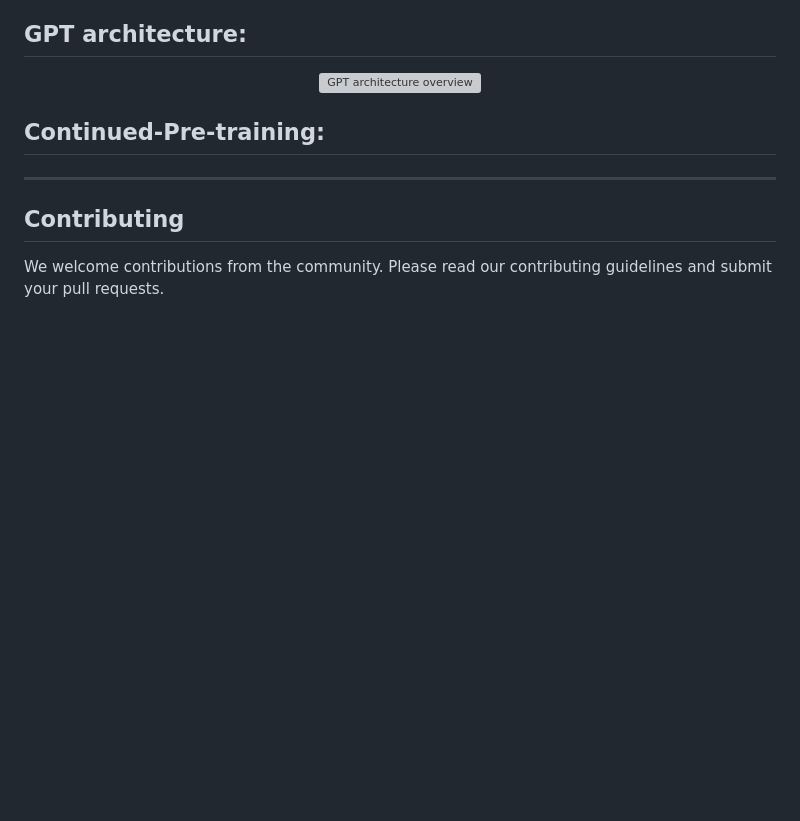
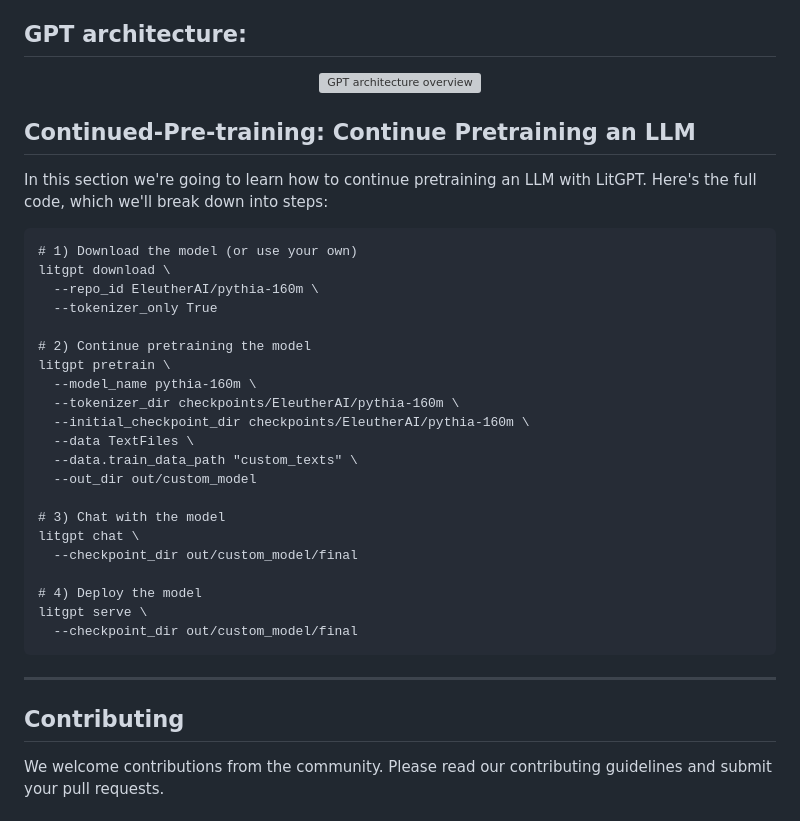
Before and after one commit to Esmail-ibraheem/nanograd, a Markdown page: README.md, the part around the change. GitHub-like rendering; blank space fills up the shorter version; grey boxes are pictures that could not be loaded.

````diff
--- a/README.md
+++ b/README.md
@@ -44,8 +44,31 @@ OmniGPT is an ambitious project inspired by [LitGPT](https://github.com/Lightnin
 ## GPT architecture:
 <p align="center"> <img src="https://github.com/Esmail-ibraheem/omniGPT/blob/main/assets/GPT.jpeg" alt="GPT architecture overview" ></p>
 
-## Continued-Pre-training:
+## Continued-Pre-training: Continue Pretraining an LLM
+In this section we're going to learn how to continue pretraining an LLM with LitGPT. Here's the full code, which we'll break down into steps:
+```
+# 1) Download the model (or use your own)
+litgpt download \
+  --repo_id EleutherAI/pythia-160m \
+  --tokenizer_only True
 
+# 2) Continue pretraining the model
+litgpt pretrain \
+  --model_name pythia-160m \
+  --tokenizer_dir checkpoints/EleutherAI/pythia-160m \
+  --initial_checkpoint_dir checkpoints/EleutherAI/pythia-160m \
+  --data TextFiles \
+  --data.train_data_path "custom_texts" \
+  --out_dir out/custom_model
+
+# 3) Chat with the model
+litgpt chat \
+  --checkpoint_dir out/custom_model/final
+
+# 4) Deploy the model
+litgpt serve \
+  --checkpoint_dir out/custom_model/final
+```
 
 ---
 
````
